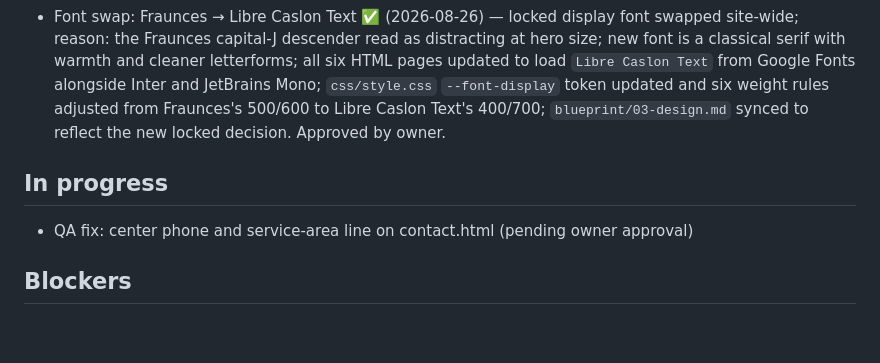
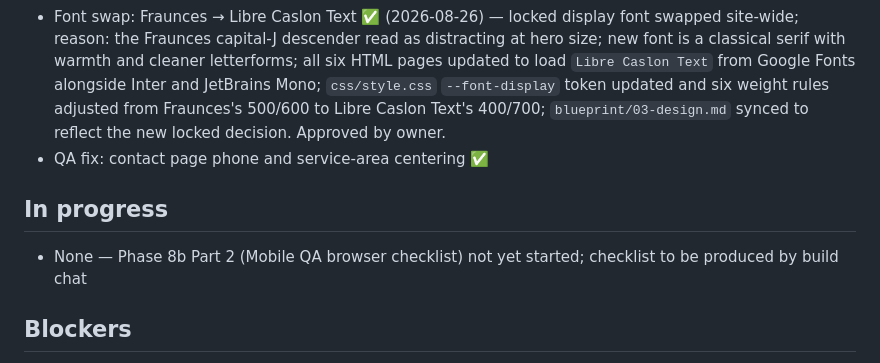
Before and after one commit to idahojoe/cornerstone-site, a Markdown page: STATUS.md, the part around the change. GitHub-like rendering; blank space fills up the shorter version.

```diff
--- a/STATUS.md
+++ b/STATUS.md
@@ -16,9 +16,10 @@
 - Phase 8b Part 1: headless source audit ✅ (2026-08-26) — read-only audit across all six pages (index, services, projects, about, contact, 404) plus `css/style.css` and `js/script.js`; findings summarized: footer link hover contrast failure (rust-on-ink 2.02:1, below WCAG AA), nav link tap targets undersized (~19.8px computed height, below the 44px guideline); non-issues dismissed: JSON-LD `@type: GeneralContractor` confirmed as a correct schema.org LocalBusiness subtype (not a defect), signature-divider hash mismatch against the audit spec's reference value attributed to an extraction-method artifact (all 11 divider instances across all six pages are internally byte-identical to each other).
 - Phase 8c: accessibility fixes ✅ (2026-08-26) — `css/style.css` only, two fixes: footer link hover contrast — dropped the cream-to-rust color flip on `:hover`/`:focus-visible` (2.02:1, WCAG AA fail), kept cream text (`--color-base`) at rest and hover (13.33:1 on `--color-ink`), thickened the rust underline from ~1px to 2px with increased `text-underline-offset` on hover/focus for tactile feedback; nav link tap targets — enlarged `.site-nav a` to a 44px minimum hit area via `display: inline-flex`, `align-items: center`, `min-height: 44px` at both mobile and desktop breakpoints, active-page indicator rebuilt from `border-bottom` (box-relative) to `text-decoration` (text-relative) so the 2px rust underline stays glued to the text baseline instead of detaching at the bottom of the taller tap-target box. Approved by owner.
 - Font swap: Fraunces → Libre Caslon Text ✅ (2026-08-26) — locked display font swapped site-wide; reason: the Fraunces capital-J descender read as distracting at hero size; new font is a classical serif with warmth and cleaner letterforms; all six HTML pages updated to load `Libre Caslon Text` from Google Fonts alongside Inter and JetBrains Mono; `css/style.css` `--font-display` token updated and six weight rules adjusted from Fraunces's 500/600 to Libre Caslon Text's 400/700; `blueprint/03-design.md` synced to reflect the new locked decision. Approved by owner.
+- QA fix: contact page phone and service-area centering ✅
 
 ## In progress
-- QA fix: center phone and service-area line on contact.html (pending owner approval)
+- None — Phase 8b Part 2 (Mobile QA browser checklist) not yet started; checklist to be produced by build chat
 
 ## Blockers
 - Waiting on owner for logo (see 13-open-items.md)
```
Also changed, not shown: CHANGELOG.md (+3 -0 lines).
